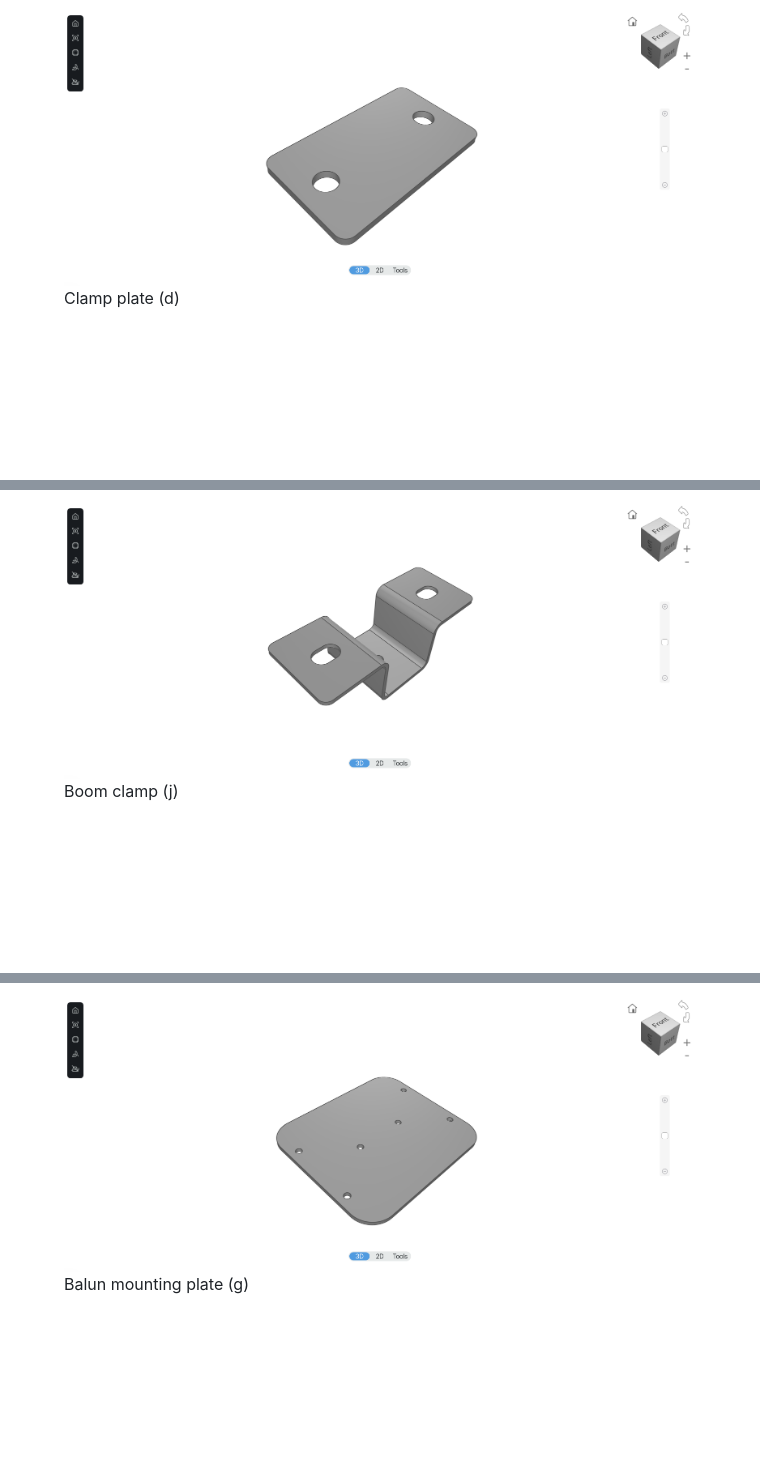
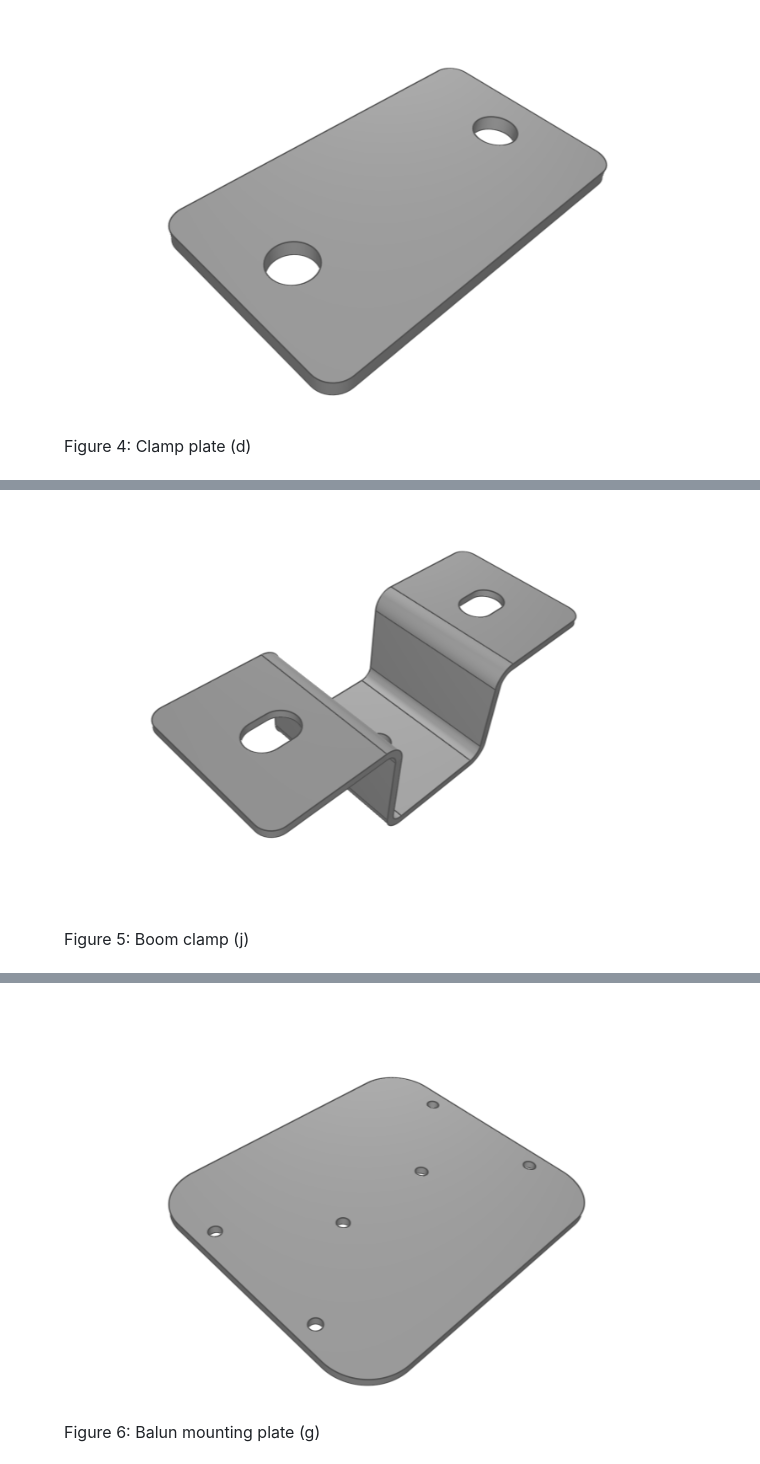
Before and after one commit to KC1VCN/moxon-antenna, a Markdown page: hardware/README.md, 3 parts joined by grey strips. Rendered like a GitHub page; pictures changed too: hardware/balun_mount.png, hardware/boom_clamp.png, hardware/clamp_plate.png; blank space fills up the shorter version.

```diff
--- a/hardware/README.md
+++ b/hardware/README.md
@@ -37,5 +35,5 @@ Unless otherwise noted, dimensions and geometry should be taken from the `FreeCA
 
 <figure>
   <img src="clamp_plate.png" alt="clamp_plate">
-  <figcaption>Clamp plate (d)</figcaption>
+  <figcaption>Figure 4: Clamp plate (d)</figcaption>
 </figure>
@@ -44,5 +42,5 @@ Unless otherwise noted, dimensions and geometry should be taken from the `FreeCA
 
 <figure>
   <img src="boom_clamp.png" alt="boom_clamp">
-  <figcaption>Boom clamp (j)</figcaption>
+  <figcaption>Figure 5: Boom clamp (j)</figcaption>
 </figure>
@@ -51,5 +49,5 @@ Unless otherwise noted, dimensions and geometry should be taken from the `FreeCA
 
 <figure>
   <img src="balun_mount.png" alt="balun_mount">
-  <figcaption>Balun mounting plate (g)</figcaption>
+  <figcaption>Figure 6: Balun mounting plate (g)</figcaption>
 </figure>
```
Also changed, not shown: other parts of hardware/README.md (+15 -17 lines), hardware/tube_clamp.png, hardware/tube_mount.png, hardware/tube_terminal.png.
